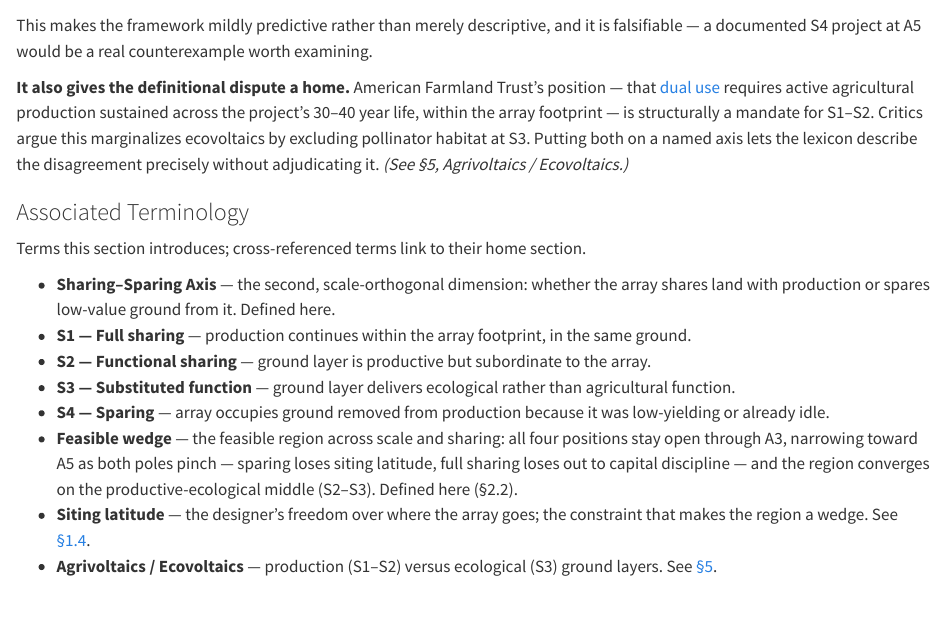
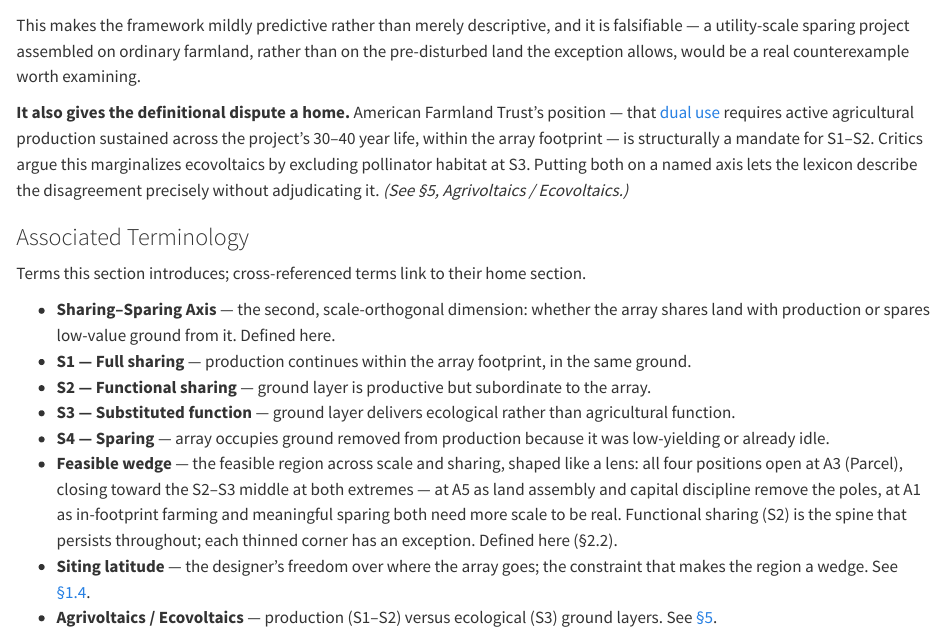
Before and after one commit to MSUHydrogeology/agrisolar_lexicon, a Quarto document (chapters/2-the-sharingsparing-axis.qmd): the page in a window 1100 px wide, from 2240 px down. Rendered offline with R 4.5, knitr and Pandoc in place of Quarto, with nearby package versions.

Commit message:
Reconcile §2.2 with reordered chapters and the lens figure
Fix the restorative-functions cross-reference to §4 (the file is now
4-restorative-functions.qmd after the chapter reorder), update the
falsifiability note now that brightfields are the named S4-at-A5
exception, and refresh the Feasible wedge glossary entry to describe the
symmetric lens and the S2 grazing spine.

Co-Authored-By: Claude Opus 4.8 <noreply@anthropic.com>

```diff
--- a/chapters/2-the-sharingsparing-axis.qmd
+++ b/chapters/2-the-sharingsparing-axis.qmd
@@ -38,7 +38,7 @@ The practical readings:
 
 **S1's appeal is not uniform across regions.** In-footprint crop benefit is strongly climate- and crop-conditional — pronounced in water-limited, high-radiation settings and for shade-tolerant crops [@barrongafford2019], but mixed to net-negative for staple grains and in temperate or humid settings where shade costs yield without a compensating water saving [@weselek2019]. Full sharing is therefore not a uniformly attractive option across the transect.
 
-This makes the framework mildly predictive rather than merely descriptive, and it is falsifiable — a documented S4 project at A5 would be a real counterexample worth examining.
+This makes the framework mildly predictive rather than merely descriptive, and it is falsifiable — a utility-scale sparing project assembled on ordinary farmland, rather than on the pre-disturbed land the exception allows, would be a real counterexample worth examining.
 
 **It also gives the definitional dispute a home.** American Farmland Trust's position — that [dual use](5-general-terminology.qmd#term-agrivoltaics) requires active agricultural production sustained across the project's 30–40 year life, within the array footprint — is structurally a mandate for S1–S2. Critics argue this marginalizes ecovoltaics by excluding pollinator habitat at S3. Putting both on a named axis lets the lexicon describe the disagreement precisely without adjudicating it. *(See §5, Agrivoltaics / Ecovoltaics.)*
 
@@ -51,7 +51,7 @@ Terms this section introduces; cross-referenced terms link to their home section
 - **S2 — Functional sharing** — ground layer is productive but subordinate to the array.
 - **S3 — Substituted function** — ground layer delivers ecological rather than agricultural function.
 - **S4 — Sparing** — array occupies ground removed from production because it was low-yielding or already idle.
-- **Feasible wedge** — the feasible region across scale and sharing: all four positions stay open through A3, narrowing toward A5 as both poles pinch — sparing loses siting latitude, full sharing loses out to capital discipline — and the region converges on the productive-ecological middle (S2–S3). Defined here (§2.2).
+- **Feasible wedge** — the feasible region across scale and sharing, shaped like a lens: all four positions open at A3 (Parcel), closing toward the S2–S3 middle at both extremes — at A5 as land assembly and capital discipline remove the poles, at A1 as in-footprint farming and meaningful sparing both need more scale to be real. Functional sharing (S2) is the spine that persists throughout; each thinned corner has an exception. Defined here (§2.2).
 - **Siting latitude** — the designer's freedom over where the array goes; the constraint that makes the region a wedge. See [§1.4](1-the-scale-transect.qmd#sec-siting-latitude).
 - **Agrivoltaics / Ecovoltaics** — production (S1–S2) versus ecological (S3) ground layers. See [§5](5-general-terminology.qmd#term-agrivoltaics).
 
```
Also changed, not shown: chapters/2-the-sharingsparing-axis.qmd (2 more changed lines).
